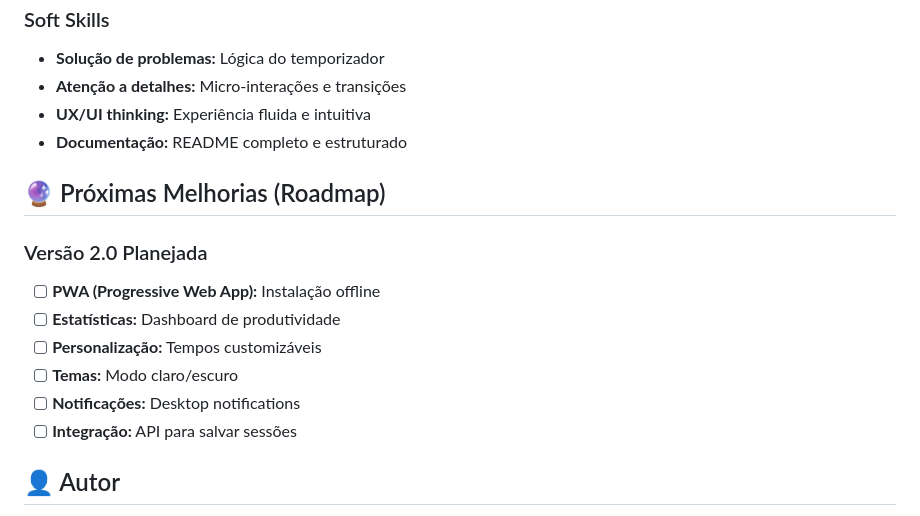
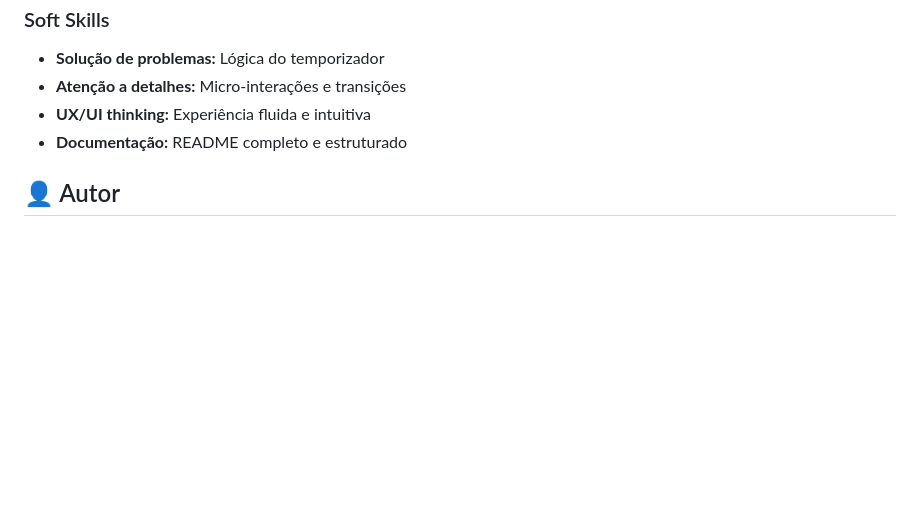
Before and after one commit to dani-dantas/fokus, a Markdown page: README.md, the part around the change. Drawn GitHub-style; blank space fills up the shorter version.

```diff
--- a/README.md
+++ b/README.md
@@ -186,16 +186,6 @@ http://localhost:8000
 - **UX/UI thinking:** Experiência fluida e intuitiva
 - **Documentação:** README completo e estruturado
 
-## 🔮 Próximas Melhorias (Roadmap)
-
-### Versão 2.0 Planejada
-- [ ] **PWA (Progressive Web App):** Instalação offline
-- [ ] **Estatísticas:** Dashboard de produtividade
-- [ ] **Personalização:** Tempos customizáveis
-- [ ] **Temas:** Modo claro/escuro
-- [ ] **Notificações:** Desktop notifications
-- [ ] **Integração:** API para salvar sessões
-
 ## 👤 Autor
 
 **Daniella Dantas**
```
